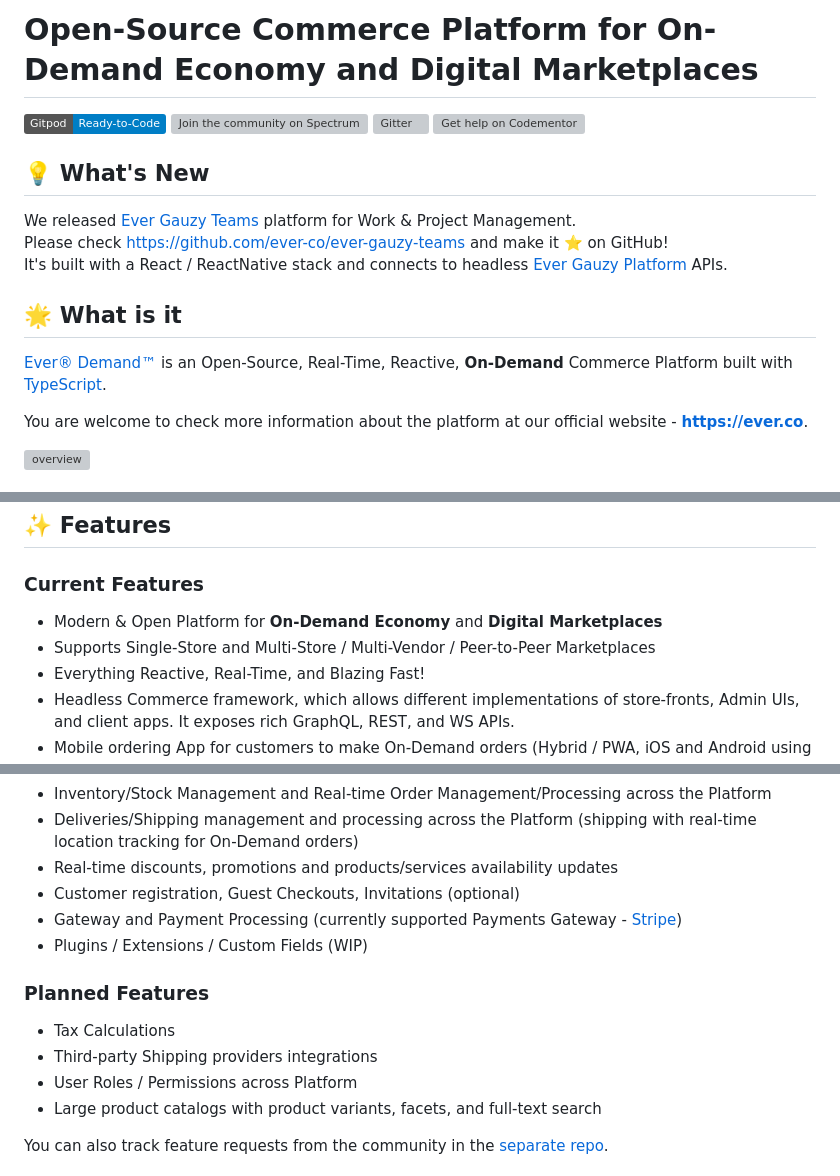
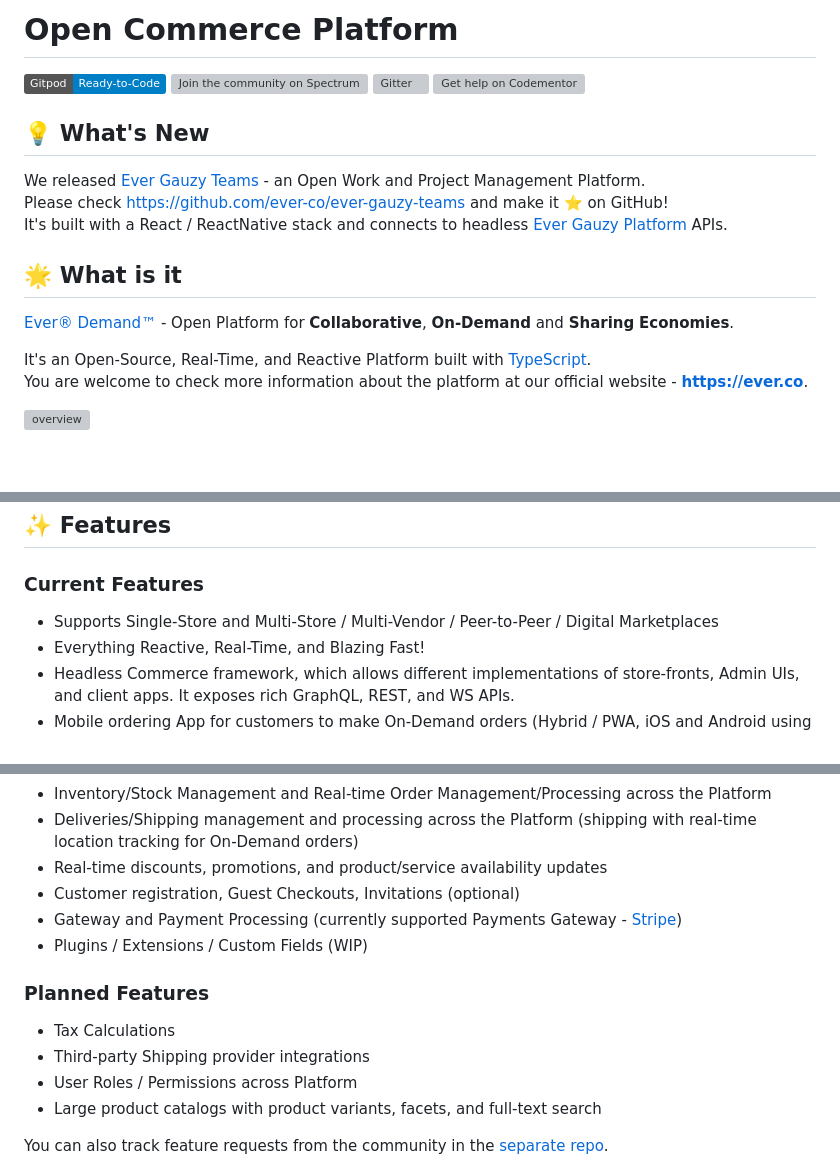
Before and after one commit to AnderiPopescu/Ever-demand, a Markdown page: README.md, 3 parts joined by grey strips. Drawn GitHub-style; badges without logos; blank space fills up the shorter version; grey boxes are pictures that could not be loaded.

```diff
--- a/README.md
+++ b/README.md
@@ -1,4 +1,4 @@
-# Open-Source Commerce Platform for On-Demand Economy and Digital Marketplaces
+# Open Commerce Platform
 
 [![Gitpod Ready-to-Code](https://img.shields.io/badge/Gitpod-Ready--to--Code-blue?logo=gitpod)](https://gitpod.io/#https://github.com/ever-co/ever-demand)
 [![Join the community on Spectrum](https://withspectrum.github.io/badge/badge.svg)](https://spectrum.chat/ever)
@@ -7,14 +7,15 @@
 
 ## 💡 What's New
 
-We released [Ever Gauzy Teams](https://github.com/ever-co/ever-gauzy-teams) platform for Work & Project Management.
+We released [Ever Gauzy Teams](https://github.com/ever-co/ever-gauzy-teams) - an Open Work and Project Management Platform.
 Please check <https://github.com/ever-co/ever-gauzy-teams> and make it ⭐ on GitHub!
 It's built with a React / ReactNative stack and connects to headless [Ever Gauzy Platform](https://github.com/ever-co/ever-gauzy) APIs.
 
 ## 🌟 What is it
 
-[Ever® Demand™](https://ever.co) is an Open-Source, Real-Time, Reactive, **On-Demand** Commerce Platform built with [TypeScript](http://www.typescriptlang.org).
+[Ever® Demand™](https://ever.co) - Open Platform for **Collaborative**, **On-Demand** and **Sharing** **Economies**.
 
+It's an Open-Source, Real-Time, and Reactive Platform built with [TypeScript](http://www.typescriptlang.org).
 You are welcome to check more information about the platform at our official website - **<https://ever.co>**.
 
 ![overview](https://docs.ever.co/docs/assets/overview_small.png)
@@ -42,8 +43,7 @@ You are welcome to check more information about the platform at our official web
 
 ### Current Features
 
--   Modern & Open Platform for **On-Demand Economy** and **Digital Marketplaces**
--   Supports Single-Store and Multi-Store / Multi-Vendor / Peer-to-Peer Marketplaces
+-   Supports Single-Store and Multi-Store / Multi-Vendor / Peer-to-Peer / Digital Marketplaces
 -   Everything Reactive, Real-Time, and Blazing Fast!
 -   Headless Commerce framework, which allows different implementations of store-fronts, Admin UIs, and client apps. It exposes rich GraphQL, REST, and WS APIs.
 -   Mobile ordering App for customers to make On-Demand orders (Hybrid / PWA, iOS and Android using Ionic / Ionic Native)
@@ -55,7 +55,7 @@ You are welcome to check more information about the platform at our official web
 -   Product catalogs (global and per Merchant) with Multiple Product Images
 -   Inventory/Stock Management and Real-time Order Management/Processing across the Platform
 -   Deliveries/Shipping management and processing across the Platform (shipping with real-time location tracking for On-Demand orders)
--   Real-time discounts, promotions and products/services availability updates
+-   Real-time discounts, promotions, and product/service availability updates
 -   Customer registration, Guest Checkouts, Invitations (optional)
 -   Gateway and Payment Processing (currently supported Payments Gateway - [Stripe](https://stripe.com))
 -   Plugins / Extensions / Custom Fields (WIP)
@@ -63,7 +63,7 @@ You are welcome to check more information about the platform at our official web
 ### Planned Features
 
 -   Tax Calculations
--   Third-party Shipping providers integrations
+-   Third-party Shipping provider integrations
 -   User Roles / Permissions across Platform
 -   Large product catalogs with product variants, facets, and full-text search
 
```
Also changed, not shown: other parts of README.md (+3 -3 lines).
